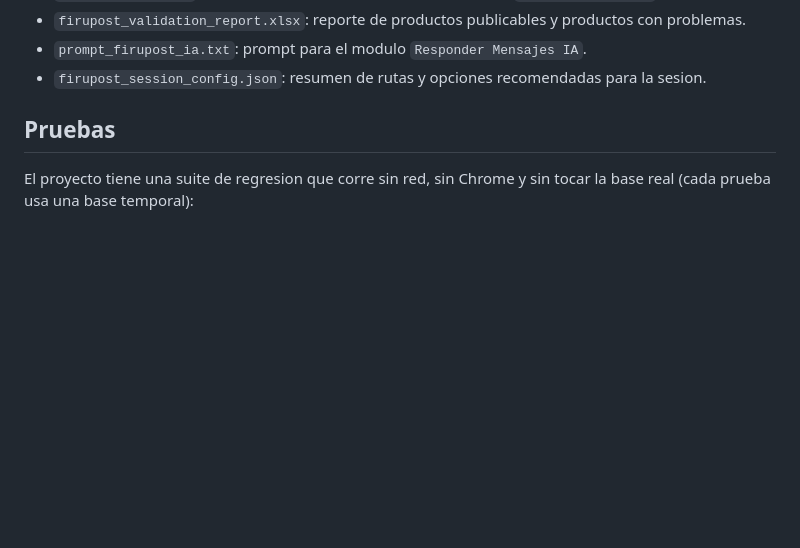
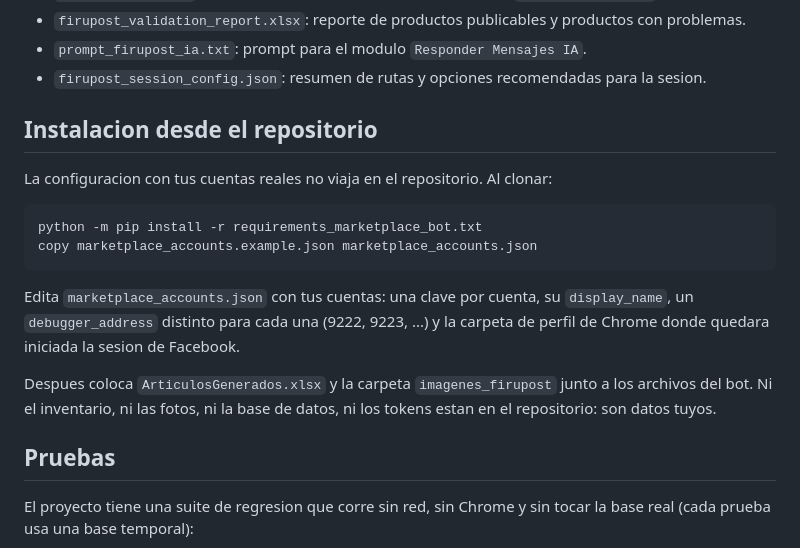
Before and after one commit to DylanRizo/Bot_Market, a Markdown page: README_firupost_automation.md, the part around the change. GitHub-like rendering; blank space fills up the shorter version.

Commit message:
Documentar la instalacion desde el repositorio
La configuracion con cuentas reales dejo de versionarse, asi que quien clone
necesita saber que debe copiar marketplace_accounts.example.json y aportar su
propio inventario y sus fotos.

Co-Authored-By: Claude Opus 5 <noreply@anthropic.com>

````diff
--- a/README_firupost_automation.md
+++ b/README_firupost_automation.md
@@ -134,6 +134,23 @@ puede incluirse en la rotacion semanal sin modificar `ArticulosGenerados.xlsx`.
 - `firupost_validation_report.xlsx`: reporte de productos publicables y productos con problemas.
 - `prompt_firupost_ia.txt`: prompt para el modulo `Responder Mensajes IA`.
 - `firupost_session_config.json`: resumen de rutas y opciones recomendadas para la sesion.
+
+## Instalacion desde el repositorio
+
+La configuracion con tus cuentas reales no viaja en el repositorio. Al clonar:
+
+```powershell
+python -m pip install -r requirements_marketplace_bot.txt
+copy marketplace_accounts.example.json marketplace_accounts.json
+```
+
+Edita `marketplace_accounts.json` con tus cuentas: una clave por cuenta, su
+`display_name`, un `debugger_address` distinto para cada una (9222, 9223, ...) y
+la carpeta de perfil de Chrome donde quedara iniciada la sesion de Facebook.
+
+Despues coloca `ArticulosGenerados.xlsx` y la carpeta `imagenes_firupost` junto
+a los archivos del bot. Ni el inventario, ni las fotos, ni la base de datos, ni
+los tokens estan en el repositorio: son datos tuyos.
 
 ## Pruebas
 
````
